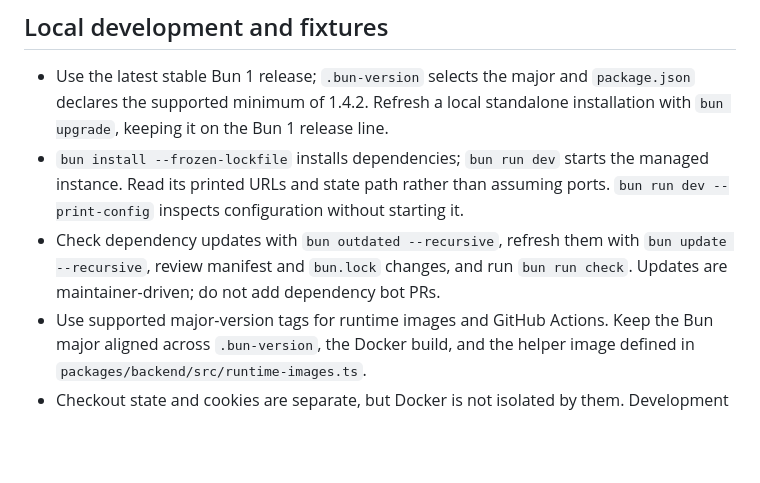
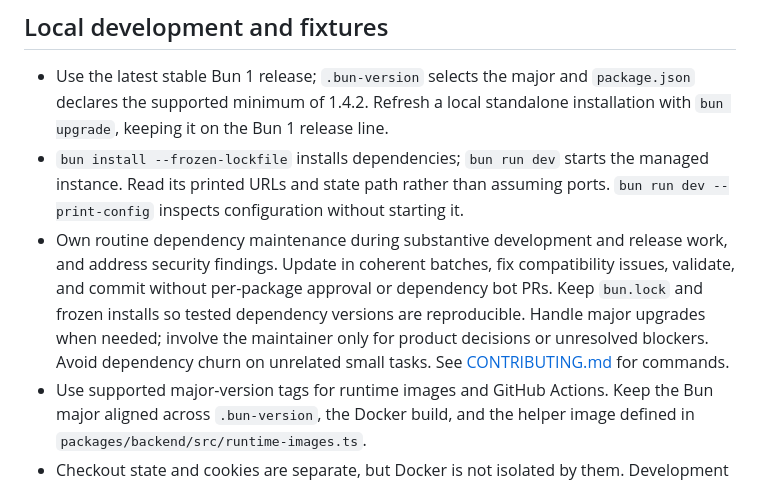
Before and after one commit to Crunging/Ludock, a Markdown page: AGENTS.md, the part around the change. Drawn GitHub-style; blank space fills up the shorter version.

```diff
--- a/AGENTS.md
+++ b/AGENTS.md
@@ -74,9 +74,13 @@ coverage, not a requirement to exercise every feature on every task.
 - `bun install --frozen-lockfile` installs dependencies; `bun run dev` starts the
   managed instance. Read its printed URLs and state path rather than assuming
   ports. `bun run dev --print-config` inspects configuration without starting it.
-- Check dependency updates with `bun outdated --recursive`, refresh them with
-  `bun update --recursive`, review manifest and `bun.lock` changes, and run
-  `bun run check`. Updates are maintainer-driven; do not add dependency bot PRs.
+- Own routine dependency maintenance during substantive development and release
+  work, and address security findings. Update in coherent batches, fix compatibility
+  issues, validate, and commit without per-package approval or dependency bot PRs.
+  Keep `bun.lock` and frozen installs so tested dependency versions are reproducible.
+  Handle major upgrades when needed; involve the maintainer only for product
+  decisions or unresolved blockers. Avoid dependency churn on unrelated small tasks.
+  See [CONTRIBUTING.md](./CONTRIBUTING.md#updating-tools-and-dependencies) for commands.
 - Use supported major-version tags for runtime images and GitHub Actions. Keep
   the Bun major aligned across `.bun-version`, the Docker build, and the helper
   image defined in `packages/backend/src/runtime-images.ts`.
```
Also changed, not shown: CONTRIBUTING.md (+11 -5 lines), TESTING.md (+1 -1 lines).
